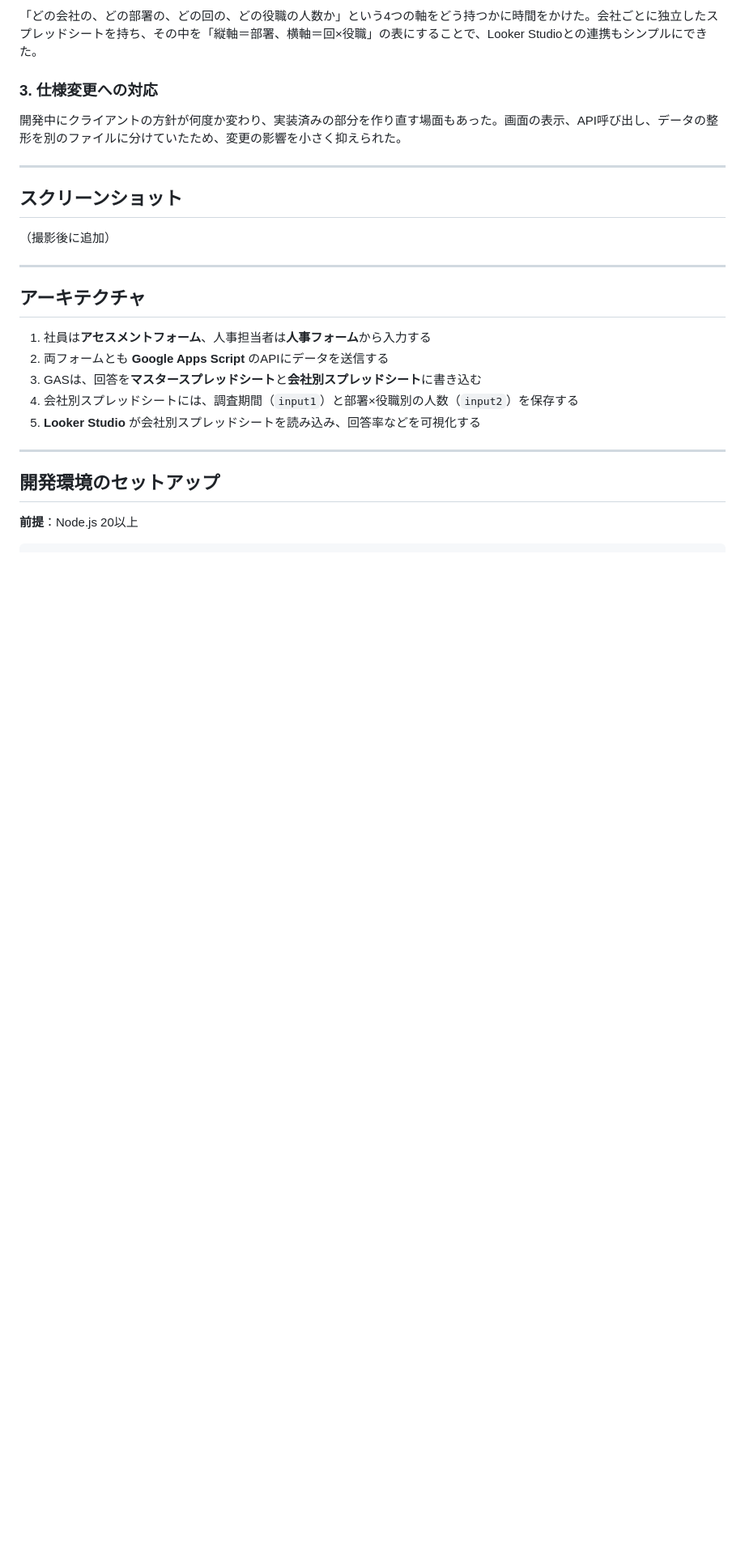
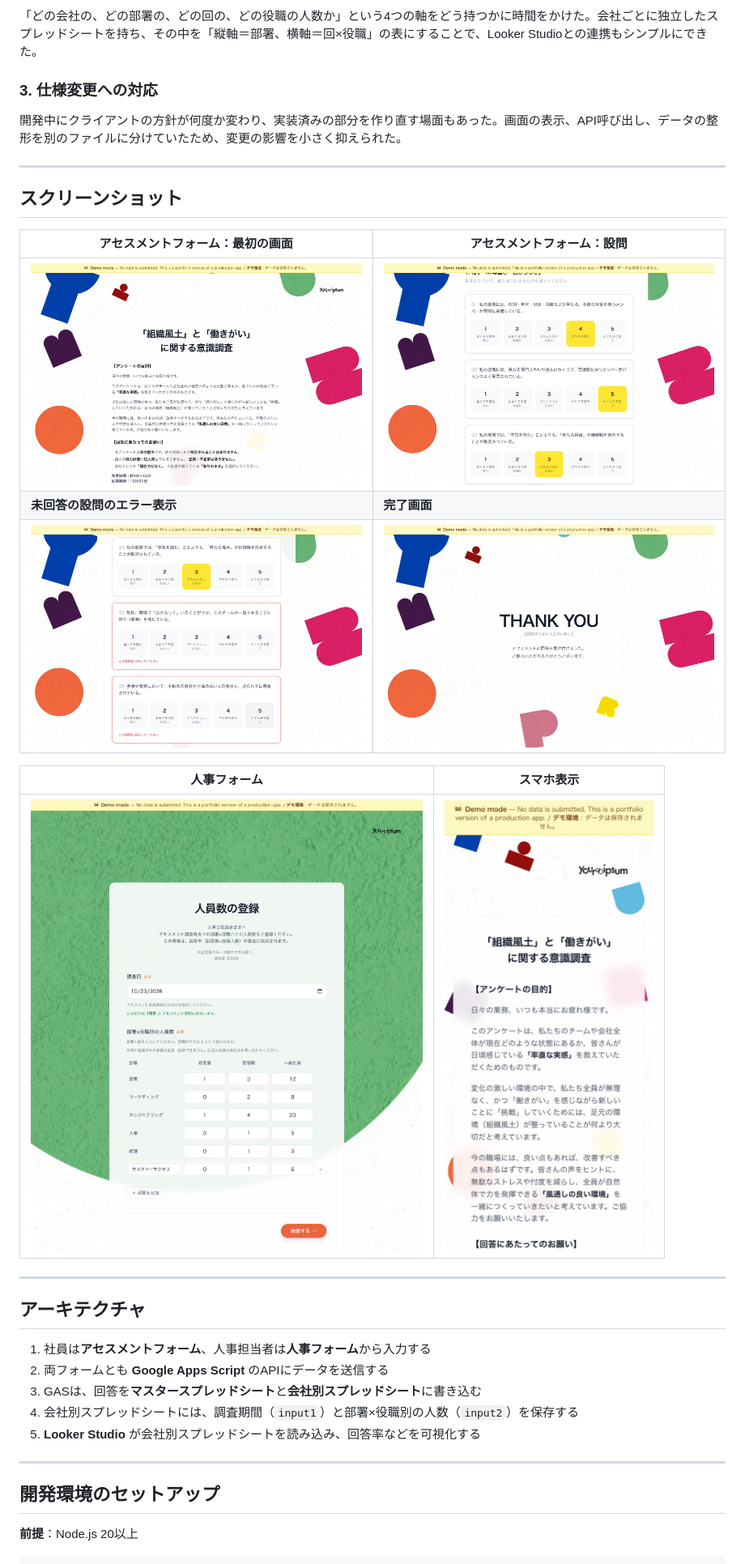
Before and after one commit to ymukaijima/interactive-contact-form, a Markdown page: README.ja.md, the part around the change. Shown at 81% size. Rendered like a GitHub page; pictures changed too: docs/screenshots/01-assessment-intro.jpg (added), docs/screenshots/02-assessment-questions.jpg (added), docs/screenshots/03-assessment-validation.jpg (added); blank space fills up the shorter version.

```diff
--- a/README.ja.md
+++ b/README.ja.md
@@ -115,7 +115,15 @@ Googleフォームから、GAS経由でスプレッドシートに直接書き
 
 ## スクリーンショット
 
-（撮影後に追加）
+| アセスメントフォーム：最初の画面 | アセスメントフォーム：設問 |
+|---|---|
+| ![回答期限が表示された最初の画面](docs/screenshots/01-assessment-intro.jpg) | ![回答を選択した設問](docs/screenshots/02-assessment-questions.jpg) |
+| **未回答の設問のエラー表示** | **完了画面** |
+| ![未回答の設問が赤く表示された状態](docs/screenshots/03-assessment-validation.jpg) | ![THANK YOU画面](docs/screenshots/04-assessment-complete.jpg) |
+
+| 人事フォーム | スマホ表示 |
+|---|---|
+| ![回の判定と新規部署の追加をした人事フォーム](docs/screenshots/05-hr-form.jpg) | <img src="docs/screenshots/06-mobile.jpg" alt="スマホで表示したアセスメントフォーム" width="260"> |
 
 ---
 
```
Also changed, not shown: README.md (+9 -1 lines).
